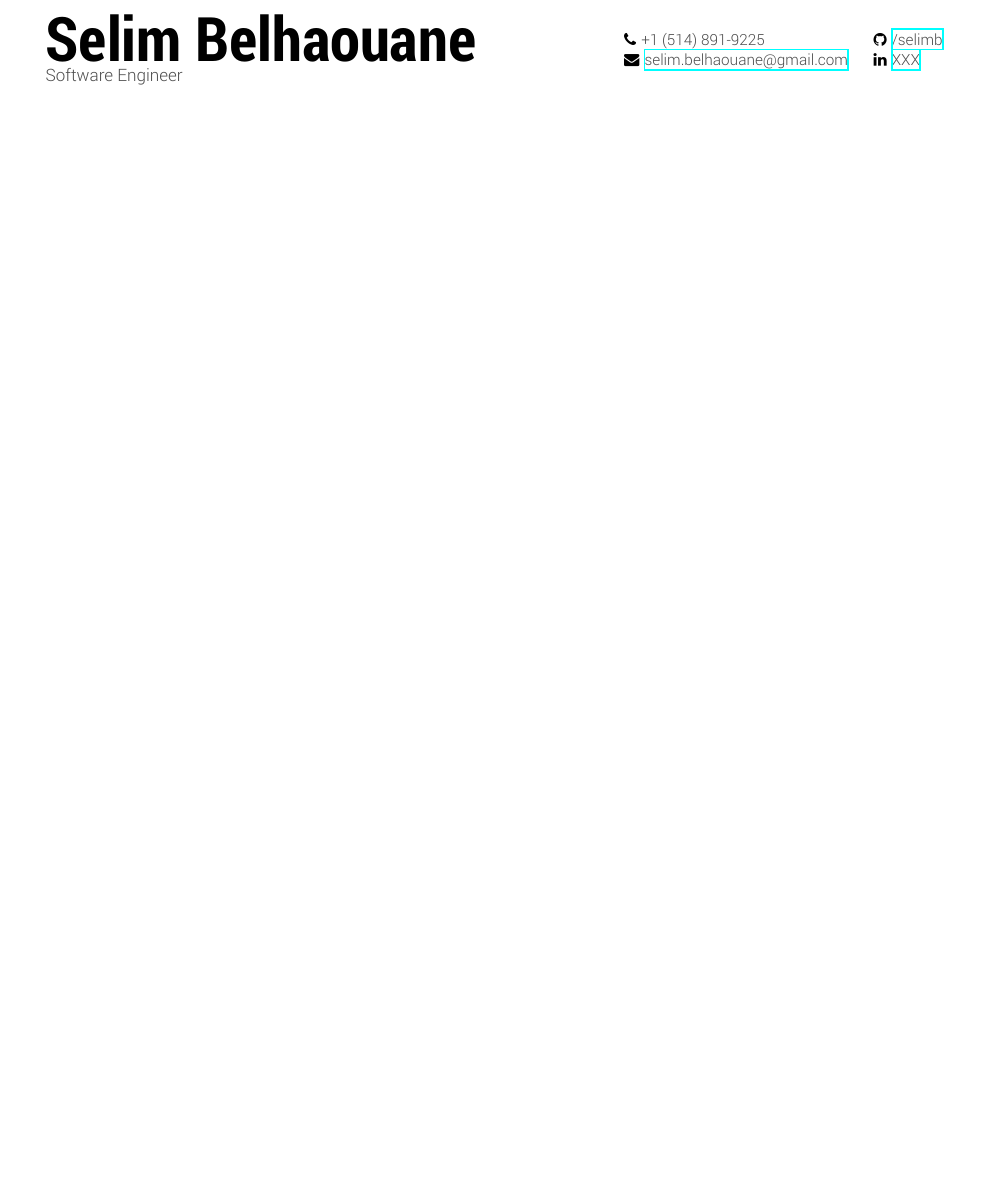
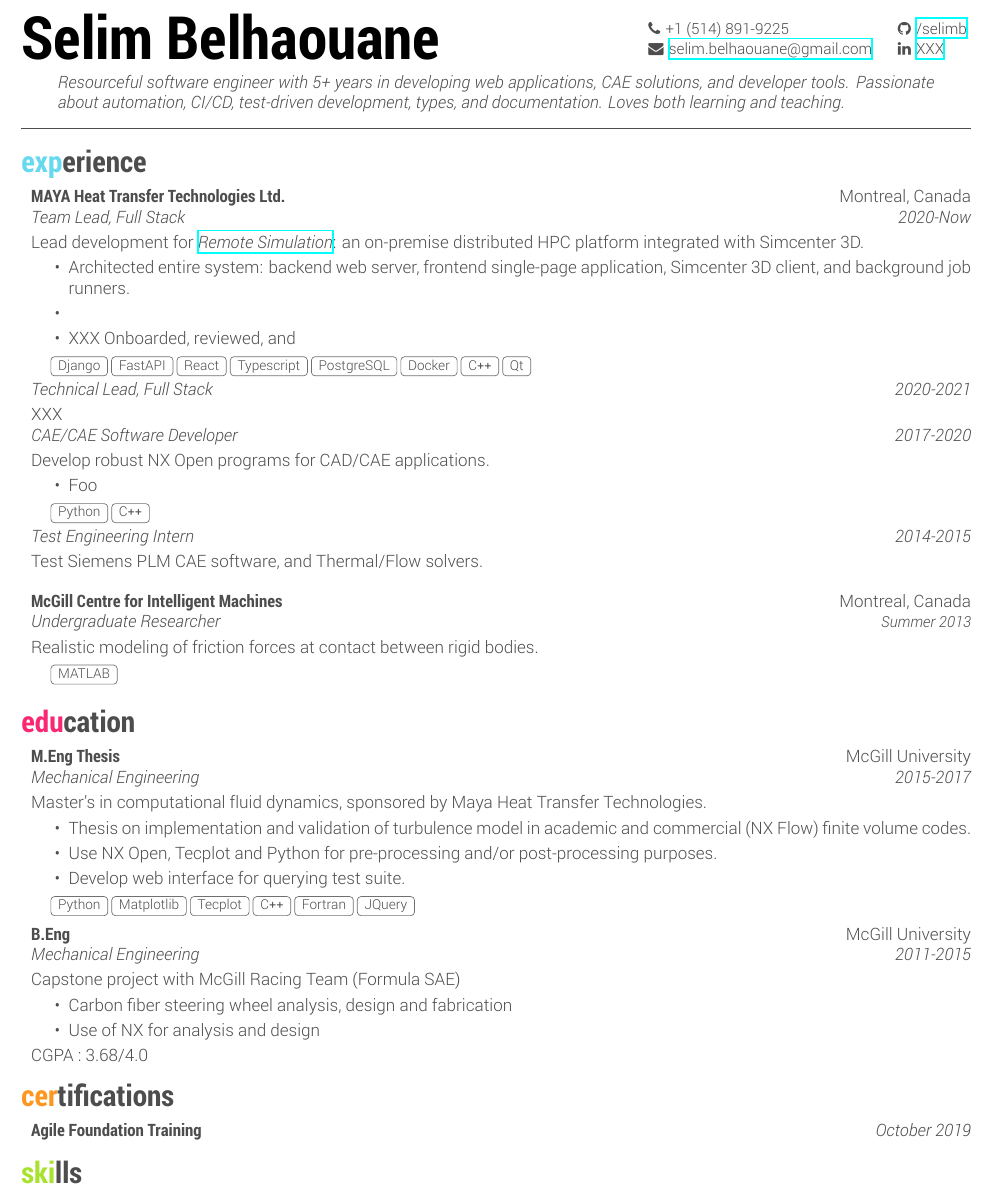
Before and after one commit to selimb/resume, a LaTeX document (main.tex, which reads mycv.cls): part of the page, cut so that both start at the same text, the shorter picture padded with empty space. Compiled offline with XeLaTeX.

Commit message:
checkpoint

```diff
--- a/main.tex
+++ b/main.tex
@@ -1,7 +1,13 @@
+% !TEX program = xelatex
 \documentclass{mycv}
 \usepackage{tabularx}
 \usepackage{marvosym}
 \usepackage{fontawesome}
+\usepackage{changepage}
+
+% \newcommand\CC{C\nolinebreak[4]\hspace{-.05em}\raisebox{.4ex}{\relsize{-2}{\textbf{++}}}}
+% \newcommand\CC{C\nolinebreak[4]\hspace{-.05em}\raisebox{.4ex}{++}}
+\newcommand\CC{C\texttt{++}}
 
 \begin{document}
 
@@ -9,11 +15,104 @@
 % Header
 %------------------------------------------------------------------------------
 \name{Selim Belhaouane}
-\subtitle{Software Engineer}
+% \subtitle{Software Engineer}
 \setphone{+1 (514) 891-9225}
 \setemail{selim.belhaouane@gmail.com}
 \setgithub{selimb}
 \setlinkedin{XXX}
 \header{\phone}{\github}{\email}{\linkedin}
 
+\begin{objective}
+    Resourceful software engineer with 5+ years in developing web applications, CAE solutions, and developer tools.
+    Passionate about automation, CI/CD, test-driven development, types, and documentation.
+    Loves both learning and teaching.
+\end{objective}
+
+\vspace{-\parskip}\noindent\rule{\textwidth}{0.4pt}
+
+\section{experience}
+
+\begin{sectionindent}
+    %
+    % Maya
+    %
+    \entryhead{MAYA Heat Transfer Technologies Ltd.}{Montreal, Canada}
+    \position{Team Lead, Full Stack}{2020-Now}
+
+    Lead development for \href{https://blogs.sw.siemens.com/simcenter/simcenter-3d-2022-1-remote-solve/}{\itfont{Remote Simulation}}: an on-premise distributed HPC platform integrated with Simcenter 3D.
+
+    \begin{itemize}
+        \item Architected entire system: backend web server, frontend single-page application, Simcenter 3D client, and background job runners.
+        \item
+        \item XXX Onboarded, reviewed, and
+    \end{itemize}
+
+    \tagline{Django, FastAPI, React, Typescript, PostgreSQL, Docker, \CC, Qt}
+
+    \position{Technical Lead, Full Stack}{2020-2021}
+
+    XXX
+
+    \position{CAE/CAE Software Developer}{2017-2020}
+
+    Develop robust NX Open programs for CAD/CAE applications.
+    \begin{itemize}
+        \item Foo
+    \end{itemize}
+    \tagline{Python, \CC}
+
+    \position{Test Engineering Intern}{2014-2015}
+    Test Siemens PLM CAE software, and Thermal/Flow solvers.
+
+    \vspace{3\parskip}
+    %
+    % McGill
+    %
+    \entryhead{McGill Centre for Intelligent Machines}{Montreal, Canada}
+    \position{Undergraduate Researcher}{\small{Summer} 2013}
+
+    Realistic modeling of friction forces at contact between rigid bodies.
+
+    \tagline{MATLAB}
+
+\end{sectionindent}
+
+\section{education}
+
+\begin{sectionindent}
+    %
+    % Master's
+    %
+    \entryhead{M.Eng Thesis}{McGill University}
+    \position{Mechanical Engineering}{2015-2017}
+    Master's in computational fluid dynamics, sponsored by Maya Heat Transfer Technologies.
+    \begin{itemize}
+        \item Thesis on implementation and validation of turbulence model in academic and commercial (NX Flow) finite volume codes.
+        \item Use NX Open, Tecplot and Python for pre-processing and/or post-processing purposes.
+        \item Develop web interface for querying test suite.
+    \end{itemize}
+
+    \tagline{Python, Matplotlib, Tecplot, \CC, Fortran, JQuery}
+
+    %
+    % Bachelor's
+    %
+    \entryhead{B.Eng}{McGill University}
+    \position{Mechanical Engineering}{2011-2015}
+    Capstone project with McGill Racing Team (Formula SAE)
+    \begin{itemize}
+        \item Carbon fiber steering wheel analysis, design and fabrication
+        \item Use of NX for analysis and design
+    \end{itemize}
+    CGPA : 3.68/4.0
+\end{sectionindent}
+
+\section{certifications}
+
+\begin{sectionindent}
+    \entryhead{Agile Foundation Training}{\itfont October 2019}
+\end{sectionindent}
+
+\section{skills}
+
 \end{document}
--- a/mycv.cls
+++ b/mycv.cls
@@ -55,14 +55,14 @@
 \RequirePackage[math-style=TeX]{unicode-math}
 
 % \newfontfamily\bodyfont{Roboto-Regular}[Path=fonts/]
-\newfontfamily\bodyfont{Roboto-Regular}[Path=fonts/]
-\newfontfamily\bodyfontit{Roboto-LightItalic}[Path=fonts/]
 \newfontfamily\thinfont{Roboto-Thin}[Path=fonts/]
 \newfontfamily\headingfont{RobotoCondensed-Bold}[Path=fonts/]
+\newfontfamily\itfont{Roboto-LightItalic}[Path=fonts/]
 
 \defaultfontfeatures{Mapping=tex-text}
-\setmainfont[Mapping=tex-text, Color=textcolor, Path = fonts/]{Roboto-Light}
-% \setmainfont[Mapping=tex-text, Color=textcolor]{Roboto-Light}
+\setmainfont[Mapping=tex-text, Path = fonts/]{Roboto-Light}
+% Default color. Doing it this way makes \color overrides work, whereas setting Color= in \setmainfont requires using \addfontfeatures
+\color{textcolor}
 
 %----------------------------------------------------------------------------------------
 % Structure
@@ -147,8 +147,10 @@
     {
       \begin{tabular}[c]{l}
         % \fontsize{25}{35}\selectfont{\color{black}{{\textbf{\@fullname}}}} \\
-        {\fontsize{36}{44}\headingfont\selectfont\color{black}{\textbf{\@fullname}}} \\
-        {\textit{\@position}}
+        % {\fontsize{25}{35}\headingfont\selectfont\color{black}{\textbf{\@fullname}}} \\
+        {\fontsize{35}{42}\headingfont\selectfont\color{black}{\textbf{\@fullname}}}
+        % \\
+        % {\Large\textit{\@position}}
       \end{tabular}
     } & {
         \begin{tabular}[c]{l@{\hspace{1.5em}}l}
@@ -157,6 +159,7 @@
         \end{tabular}
       }
   \end{tabularx}
+  \vspace{-\parskip}
 }
 
 %----------------------------------------------------------------------------------------
```
Also changed, not shown: options_side.tex (deleted, +0 -132 lines), main.pdf, mycv.cls (50 more changed lines).
